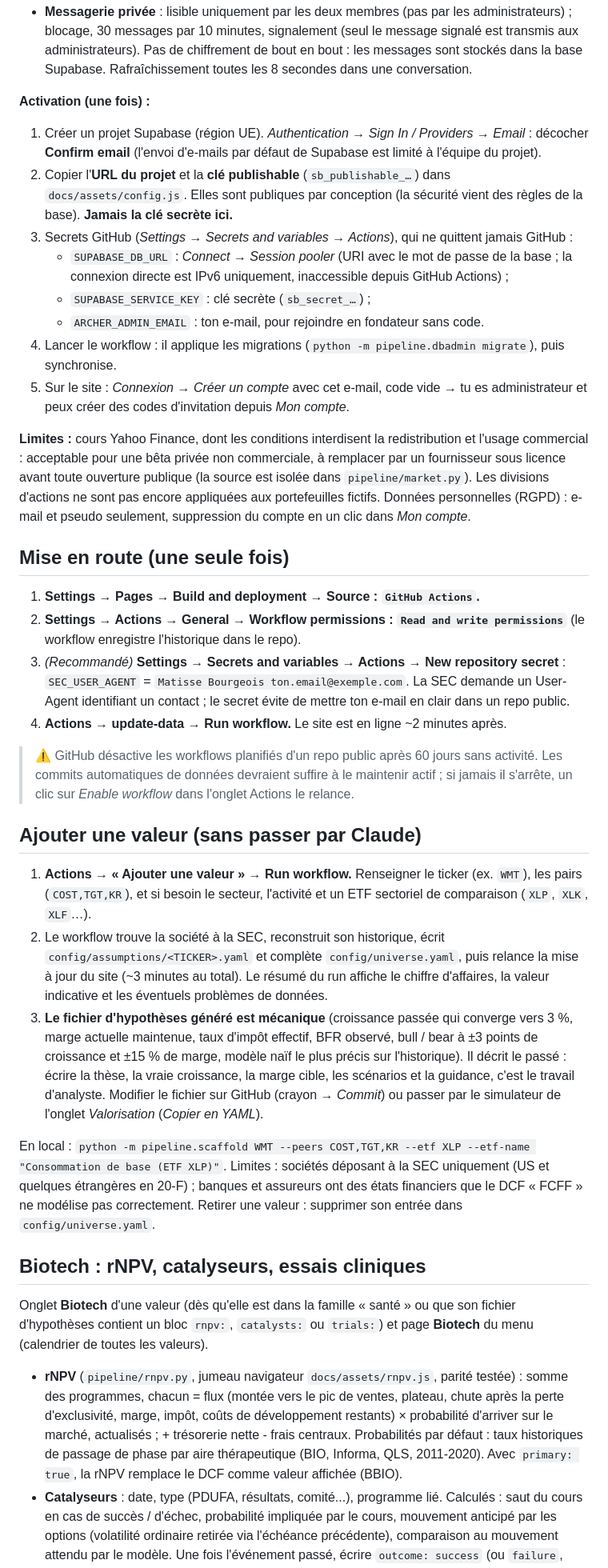
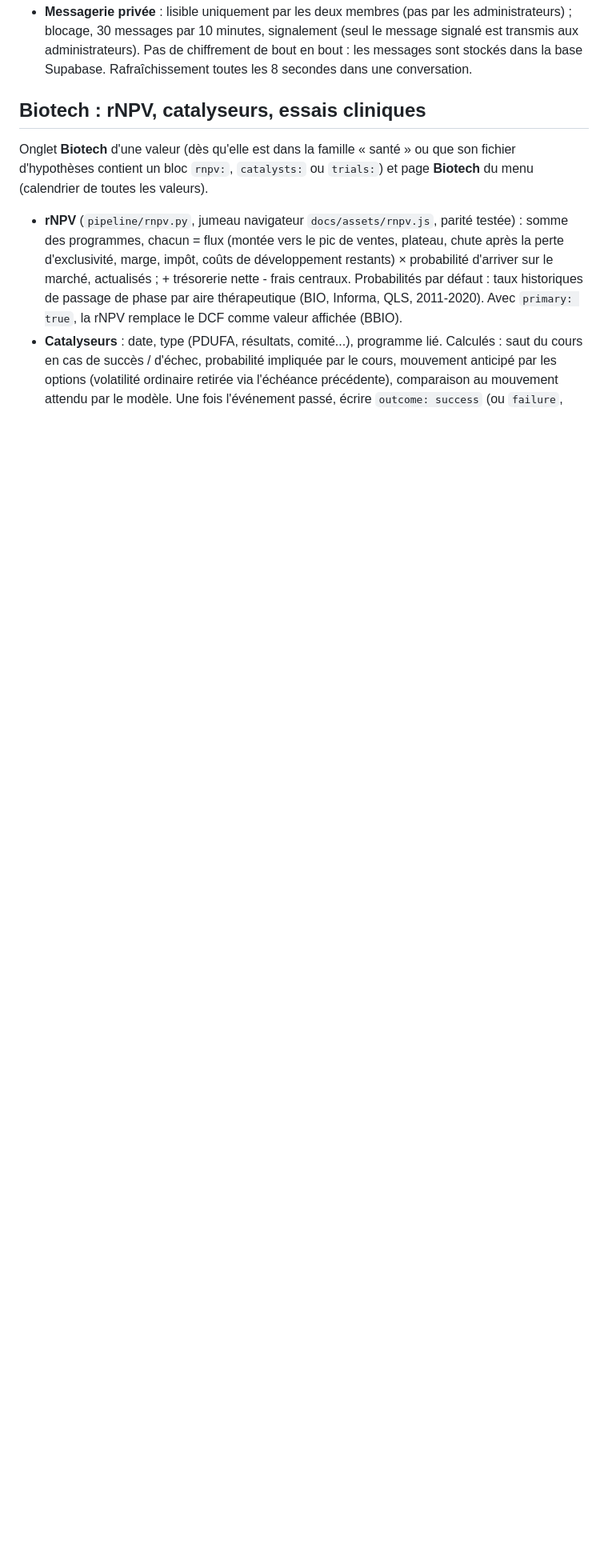
Before and after one commit to matissebrg/terminal, a Markdown page: README.md, the part around the change. Shown at 80% size. GitHub-like rendering; blank space fills up the shorter version.

```diff
--- a/README.md
+++ b/README.md
@@ -97,53 +97,7 @@ Hébergé sur [Supabase](https://supabase.com) (Postgres + authentification, off
   par 10 minutes, signalement (seul le message signalé est transmis aux administrateurs). Pas de chiffrement de bout en
   bout : les messages sont stockés dans la base Supabase. Rafraîchissement toutes les 8 secondes dans une conversation.
 
-**Activation (une fois) :**
 
-1. Créer un projet Supabase (région UE). *Authentication → Sign In / Providers → Email* : décocher **Confirm email**
-   (l'envoi d'e-mails par défaut de Supabase est limité à l'équipe du projet).
-2. Copier l'**URL du projet** et la **clé publishable** (`sb_publishable_…`) dans `docs/assets/config.js`. Elles sont publiques
-   par conception (la sécurité vient des règles de la base). **Jamais la clé secrète ici.**
-3. Secrets GitHub (*Settings → Secrets and variables → Actions*), qui ne quittent jamais GitHub :
-   - `SUPABASE_DB_URL` : *Connect → Session pooler* (URI avec le mot de passe de la base ; la connexion directe est IPv6
-     uniquement, inaccessible depuis GitHub Actions) ;
-   - `SUPABASE_SERVICE_KEY` : clé secrète (`sb_secret_…`) ;
-   - `ARCHER_ADMIN_EMAIL` : ton e-mail, pour rejoindre en fondateur sans code.
-4. Lancer le workflow : il applique les migrations (`python -m pipeline.dbadmin migrate`), puis synchronise.
-5. Sur le site : *Connexion → Créer un compte* avec cet e-mail, code vide → tu es administrateur et peux créer des codes
-   d'invitation depuis *Mon compte*.
-
-**Limites :** cours Yahoo Finance, dont les conditions interdisent la redistribution et l'usage commercial : acceptable pour
-une bêta privée non commerciale, à remplacer par un fournisseur sous licence avant toute ouverture publique (la source est
-isolée dans `pipeline/market.py`). Les divisions d'actions ne sont pas encore appliquées aux portefeuilles fictifs. Données
-personnelles (RGPD) : e-mail et pseudo seulement, suppression du compte en un clic dans *Mon compte*.
-
-## Mise en route (une seule fois)
-
-1. **Settings → Pages → Build and deployment → Source : `GitHub Actions`.**
-2. **Settings → Actions → General → Workflow permissions : `Read and write permissions`** (le workflow enregistre l'historique dans le repo).
-3. *(Recommandé)* **Settings → Secrets and variables → Actions → New repository secret** :
-   `SEC_USER_AGENT` = `Matisse Bourgeois ton.email@exemple.com`. La SEC demande un User-Agent identifiant un contact ; le secret évite de mettre ton e-mail en clair dans un repo public.
-4. **Actions → update-data → Run workflow.** Le site est en ligne ~2 minutes après.
-
-> ⚠ GitHub désactive les workflows planifiés d'un repo public après 60 jours sans activité. Les commits automatiques de données devraient suffire à le maintenir actif ; si jamais il s'arrête, un clic sur *Enable workflow* dans l'onglet Actions le relance.
-
-## Ajouter une valeur (sans passer par Claude)
-
-1. **Actions → « Ajouter une valeur » → Run workflow.** Renseigner le ticker (ex. `WMT`), les pairs
-   (`COST,TGT,KR`), et si besoin le secteur, l'activité et un ETF sectoriel de comparaison (`XLP`, `XLK`, `XLF`…).
-2. Le workflow trouve la société à la SEC, reconstruit son historique, écrit `config/assumptions/<TICKER>.yaml`
-   et complète `config/universe.yaml`, puis relance la mise à jour du site (~3 minutes au total).
-   Le résumé du run affiche le chiffre d'affaires, la valeur indicative et les éventuels problèmes de données.
-3. **Le fichier d'hypothèses généré est mécanique** (croissance passée qui converge vers 3 %, marge actuelle
-   maintenue, taux d'impôt effectif, BFR observé, bull / bear à ±3 points de croissance et ±15 % de marge, modèle
-   naïf le plus précis sur l'historique). Il décrit le passé : écrire la thèse, la vraie croissance, la marge
-   cible, les scénarios et la guidance, c'est le travail d'analyste. Modifier le fichier sur GitHub (crayon →
-   *Commit*) ou passer par le simulateur de l'onglet *Valorisation* (*Copier en YAML*).
-
-En local : `python -m pipeline.scaffold WMT --peers COST,TGT,KR --etf XLP --etf-name "Consommation de base (ETF XLP)"`.
-Limites : sociétés déposant à la SEC uniquement (US et quelques étrangères en 20-F) ; banques et assureurs ont
-des états financiers que le DCF « FCFF » ne modélise pas correctement. Retirer une valeur : supprimer son entrée
-dans `config/universe.yaml`.
 
 ## Biotech : rNPV, catalyseurs, essais cliniques
 
```
